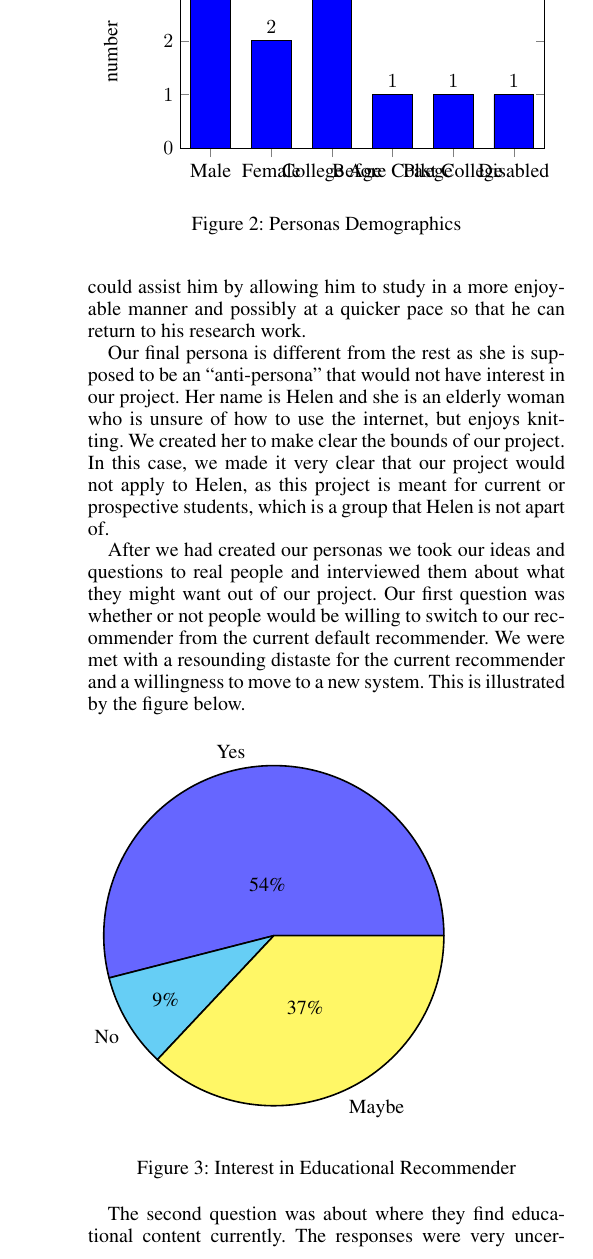
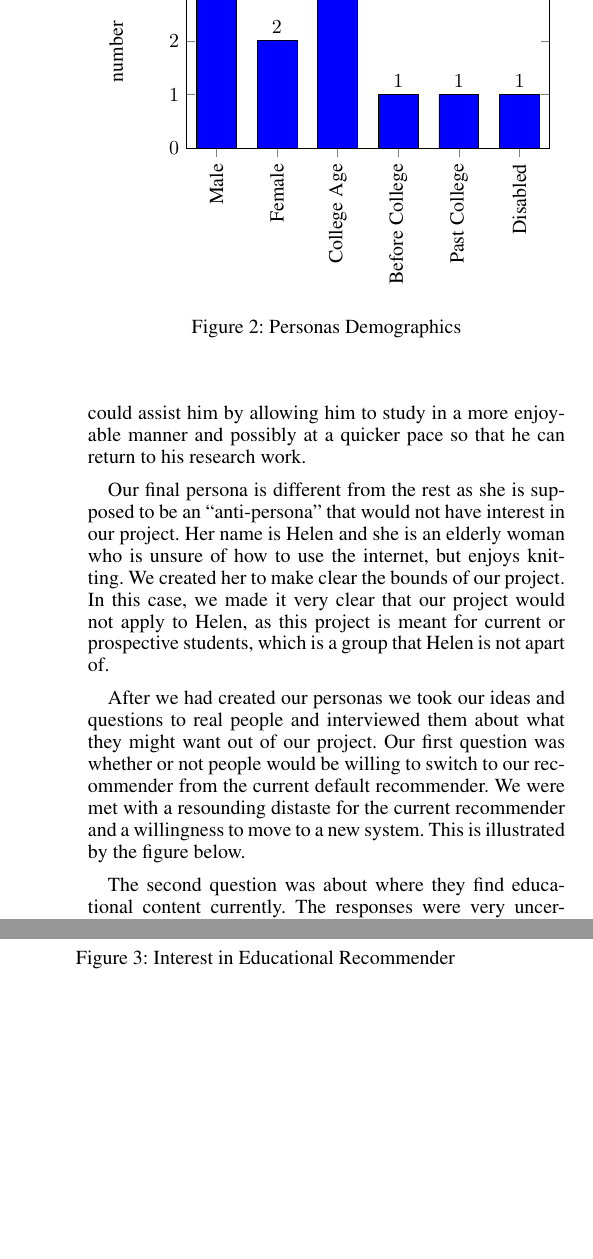
Before and after one commit to tlplayer/CS494-Final-Report, a LaTeX document (LaTeX/report.tex): part of one column of page 2 of 4 before the commit and two parts of the columns of page 2 of 4 after it, the two joined at a grey line, cut so that both start at the same text, the shorter picture padded with empty space. Compiled offline with pdfLaTeX.

Commit message:
Text works now

```diff
--- a/LaTeX/report.tex
+++ b/LaTeX/report.tex
@@ -148,7 +148,8 @@ Our final persona is different from the rest as she is supposed to be an “anti
         symbolic x coords={Male,Female, College Age, Before College, Past College, Disabled},
         xtick = data,
         enlarge y limits={value=0.2,upper},
-        legend pos=north west
+        legend pos=north west,
+		xticklabel style={rotate=90}
     ]
 		\addplot[fill=blue] coordinates {(Male, 3) (Female,2) (College Age,3) (Past College,1) (Before College,1) (Disabled, 1)};
     \end{axis}
```
Also changed, not shown: LaTeX/report.pdf, 1 other file.
